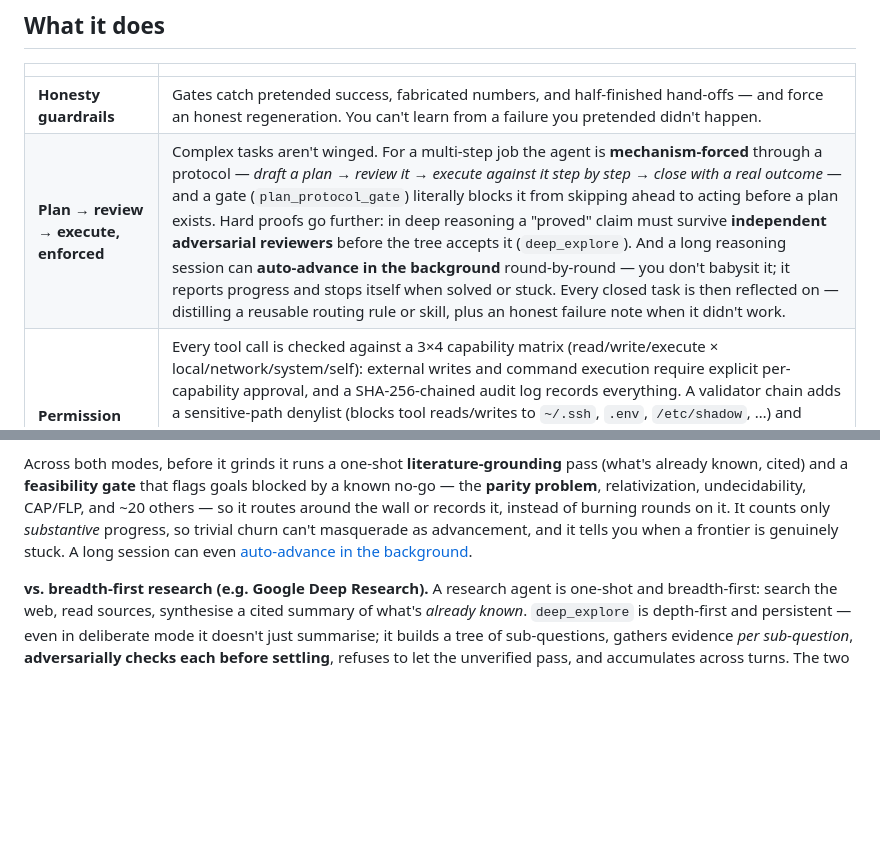
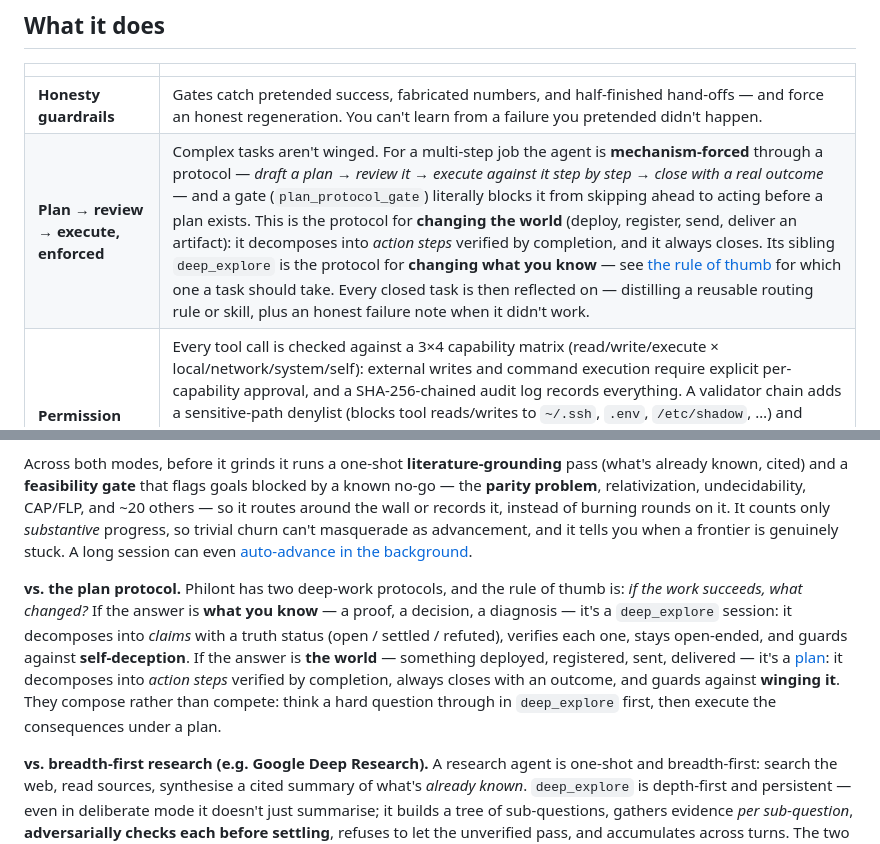
Before and after one commit to ruozhuoruoyu/philont, a Markdown page: README.md, 2 parts joined by grey strips. GitHub-like rendering; blank space fills up the shorter version.

Commit message:
README: state the plan-vs-deep_explore boundary in both feature sections
The two deep-work protocols collided in production (classifier sent an exploration
question into the plan gate, which locked deep_explore out). The routing fix encodes
the boundary; the README now states it where each feature is described, with the rule
of thumb: if the work succeeds, what changed? What you KNOW (claims, truth status,
open-ended, guards self-deception) → deep_explore; the WORLD (action steps, completion,
always closes, guards winging-it) → plan. They compose: think first, execute after.

Co-Authored-By: Claude Opus 4.8 (1M context) <noreply@anthropic.com>

```diff
--- a/README.md
+++ b/README.md
@@ -60,7 +60,7 @@ The result: tasks that would otherwise demand a frontier model run comfortably o
 | | |
 |---|---|
 | **Honesty guardrails** | Gates catch pretended success, fabricated numbers, and half-finished hand-offs — and force an honest regeneration. You can't learn from a failure you pretended didn't happen. |
-| **Plan → review → execute, enforced** | Complex tasks aren't winged. For a multi-step job the agent is **mechanism-forced** through a protocol — *draft a plan → review it → execute against it step by step → close with a real outcome* — and a gate (`plan_protocol_gate`) literally blocks it from skipping ahead to acting before a plan exists. Hard proofs go further: in deep reasoning a "proved" claim must survive **independent adversarial reviewers** before the tree accepts it (`deep_explore`). And a long reasoning session can **auto-advance in the background** round-by-round — you don't babysit it; it reports progress and stops itself when solved or stuck. Every closed task is then reflected on — distilling a reusable routing rule or skill, plus an honest failure note when it didn't work. |
+| **Plan → review → execute, enforced** | Complex tasks aren't winged. For a multi-step job the agent is **mechanism-forced** through a protocol — *draft a plan → review it → execute against it step by step → close with a real outcome* — and a gate (`plan_protocol_gate`) literally blocks it from skipping ahead to acting before a plan exists. This is the protocol for **changing the world** (deploy, register, send, deliver an artifact): it decomposes into *action steps* verified by completion, and it always closes. Its sibling `deep_explore` is the protocol for **changing what you know** — see [the rule of thumb](#deep-reasoning-one-engine-two-modes) for which one a task should take. Every closed task is then reflected on — distilling a reusable routing rule or skill, plus an honest failure note when it didn't work. |
 | **Permission layer** | Every tool call is checked against a 3×4 capability matrix (read/write/execute × local/network/system/self): external writes and command execution require explicit per-capability approval, and a SHA-256-chained audit log records everything. A validator chain adds a sensitive-path denylist (blocks tool reads/writes to `~/.ssh`, `.env`, `/etc/shadow`, …) and hard-denies catastrophic shell commands (`rm -rf /`, `mkfs`, `dd`, fork bombs, secret-exfil pipes). Boundary-crossing actions are gated and audited — see **[SECURITY-DESIGN.md](SECURITY-DESIGN.md)** for exactly what is and isn't enforced today (SSRF allowlisting and OS sandboxing are on the roadmap, not yet shipped). |
 | **Conscience gate (optional)** | Off by default. When enabled, every outbound message to a person (WeChat/Telegram) is first judged by one LLM call against a short no-harm constitution — defamation, doxxing, disinformation, harm-enabling instructions — before it's sent. Fail-open by design: a judge error never blocks a reply. |
 | **5-layer persistent memory** | SQLite-backed raw timeline, action log, full-text-search notes (FTS5), structured facts, and learned skills — all cross-session. The agent remembers. |
@@ -80,6 +80,8 @@ The result: tasks that would otherwise demand a frontier model run comfortably o
 - **`mode="deliberate"`** — open-ended **judgment**: decisions ("should I take this offer / pivot to B2B"), root-cause diagnosis ("why is retention dropping"), due diligence, untangling a tangled situation. Here the substrate flips to **cited evidence**: it decomposes the question into sub-questions, gathers evidence (the **user's own memory & files first**, then the web), and settles a finding **only when it's backed by a cited source** — surviving an adversarial *evidence* reviewer that asks "is this actually supported, or motivated reasoning?". An honest "unresolved" beats a fabricated conclusion.
 
 Across both modes, before it grinds it runs a one-shot **literature-grounding** pass (what's already known, cited) and a **feasibility gate** that flags goals blocked by a known no-go — the **parity problem**, relativization, undecidability, CAP/FLP, and ~20 others — so it routes around the wall or records it, instead of burning rounds on it. It counts only *substantive* progress, so trivial churn can't masquerade as advancement, and it tells you when a frontier is genuinely stuck. A long session can even [auto-advance in the background](#configuration).
+
+**vs. the plan protocol.** Philont has two deep-work protocols, and the rule of thumb is: *if the work succeeds, what changed?* If the answer is **what you know** — a proof, a decision, a diagnosis — it's a `deep_explore` session: it decomposes into *claims* with a truth status (open / settled / refuted), verifies each one, stays open-ended, and guards against **self-deception**. If the answer is **the world** — something deployed, registered, sent, delivered — it's a [plan](#what-it-does): it decomposes into *action steps* verified by completion, always closes with an outcome, and guards against **winging it**. They compose rather than compete: think a hard question through in `deep_explore` first, then execute the consequences under a plan.
 
 **vs. breadth-first research (e.g. Google Deep Research).** A research agent is one-shot and breadth-first: search the web, read sources, synthesise a cited summary of what's *already known*. `deep_explore` is depth-first and persistent — even in deliberate mode it doesn't just summarise; it builds a tree of sub-questions, gathers evidence *per sub-question*, **adversarially checks each before settling**, refuses to let the unverified pass, and accumulates across turns. The two are complementary, and Philont chains them: the grounding pass (and the agent's own web tools) feed known results in, then the tree reasons from there — breadth feeding depth.
 
```
